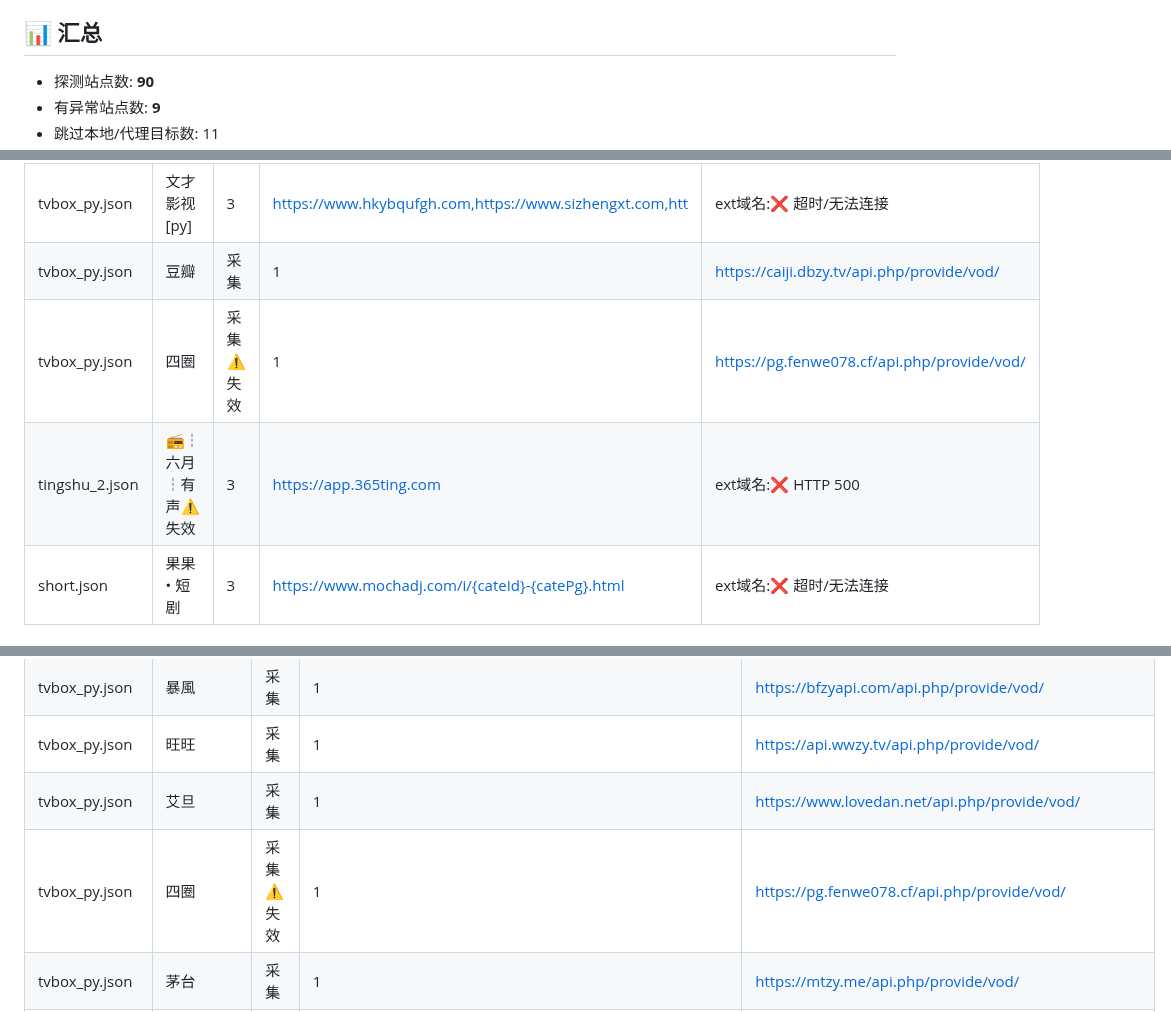
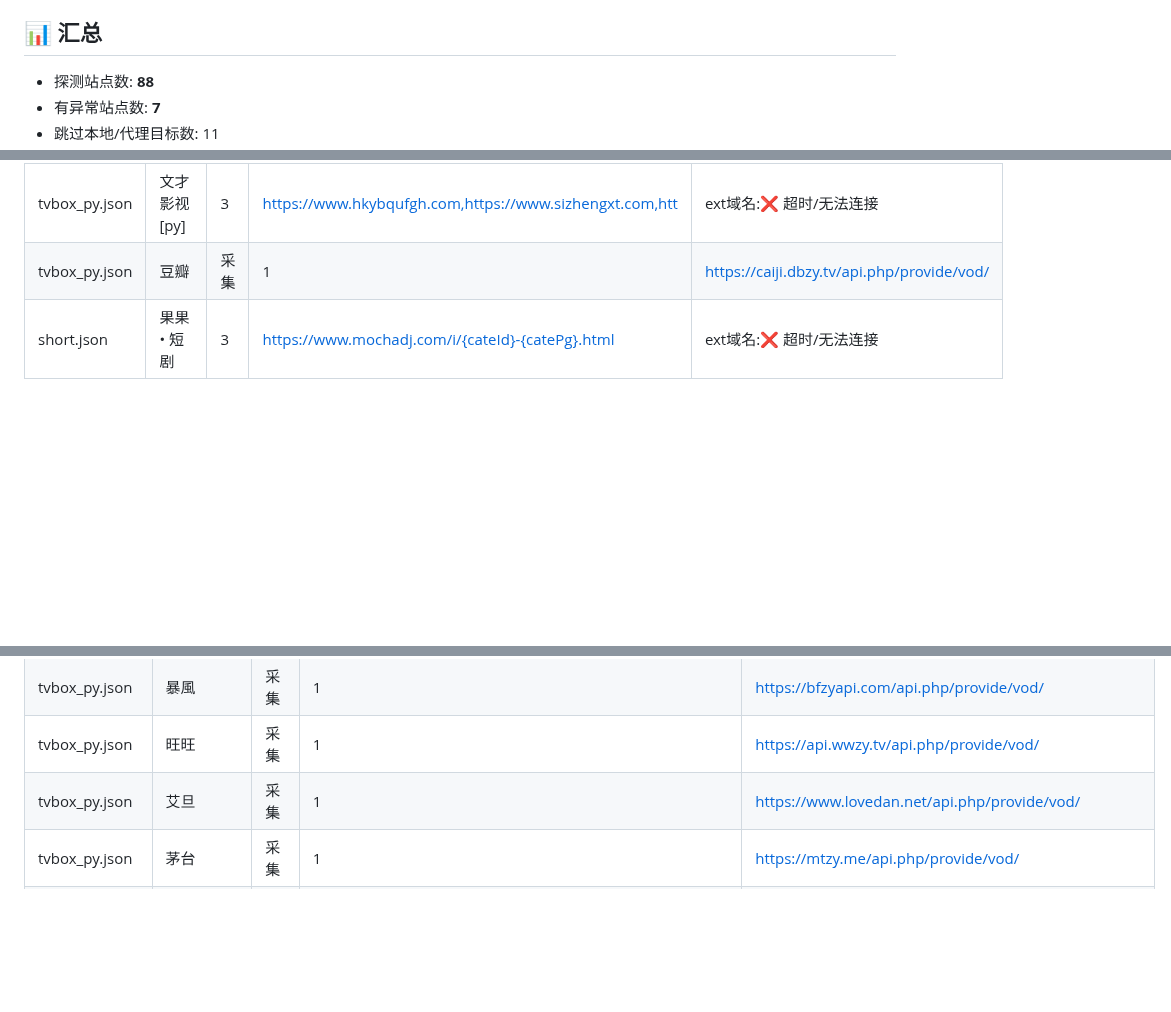
Before and after one commit to y249376764/yangmi2026, a Markdown page: HEALTH_REPORT.md, 3 parts joined by grey strips. GitHub-like rendering; blank space fills up the shorter version.

```diff
--- a/HEALTH_REPORT.md
+++ b/HEALTH_REPORT.md
@@ -5,6 +5,6 @@
 
 ## 📊 汇总
 
-- 探测站点数: **90**
-- 有异常站点数: **9**
+- 探测站点数: **88**
+- 有异常站点数: **7**
 - 跳过本地/代理目标数: 11
@@ -20,8 +20,6 @@
 | tvbox_2.json | ✏️┆文才┆影视 | 3 | https://www.tjrongze.com,https://y2s52n7.com,https://m. | ext域名:❌ 超时/无法连接 |
 | tvbox_py.json | 文才影视[py] | 3 | https://www.hkybqufgh.com,https://www.sizhengxt.com,htt | ext域名:❌ 超时/无法连接 |
 | tvbox_py.json | 豆瓣 | 采集 | 1 | https://caiji.dbzy.tv/api.php/provide/vod/ | api脚本:❌ 超时/无法连接 |
-| tvbox_py.json | 四圈 | 采集⚠️失效 | 1 | https://pg.fenwe078.cf/api.php/provide/vod/ | api脚本:❌ 超时/无法连接 |
-| tingshu_2.json | 📻┆六月┆有声⚠️失效 | 3 | https://app.365ting.com | ext域名:❌ HTTP 500 |
 | short.json | 果果 • 短剧 | 3 | https://www.mochadj.com/i/{cateId}-{catePg}.html | ext域名:❌ 超时/无法连接 |
 
 ## 📋 全部站点
@@ -144,7 +142,6 @@
 | tvbox_py.json | 暴風 | 采集 | 1 | https://bfzyapi.com/api.php/provide/vod/ | api脚本:✅ 200 (body 2048B) |
 | tvbox_py.json | 旺旺 | 采集 | 1 | https://api.wwzy.tv/api.php/provide/vod/ | api脚本:✅ 200 (body 2048B) |
 | tvbox_py.json | 艾旦 | 采集 | 1 | https://www.lovedan.net/api.php/provide/vod/ | api脚本:🟡 403(可能反爬/需UA) |
-| tvbox_py.json | 四圈 | 采集⚠️失效 | 1 | https://pg.fenwe078.cf/api.php/provide/vod/ | api脚本:❌ 超时/无法连接 |
 | tvbox_py.json | 茅台 | 采集 | 1 | https://mtzy.me/api.php/provide/vod/ | api脚本:✅ 200 (body 2048B) |
 | tvbox_py.json | 大师兄影视[py] | 内置/跳过 | - | ⚪ 内置蜘蛛/无公网目标 |
 | tvbox_py.json | 饭搭子影视[py] | 内置/跳过 | - | ⚪ 内置蜘蛛/无公网目标 |
```
Also changed, not shown: other parts of HEALTH_REPORT.md (+2 -3 lines).
